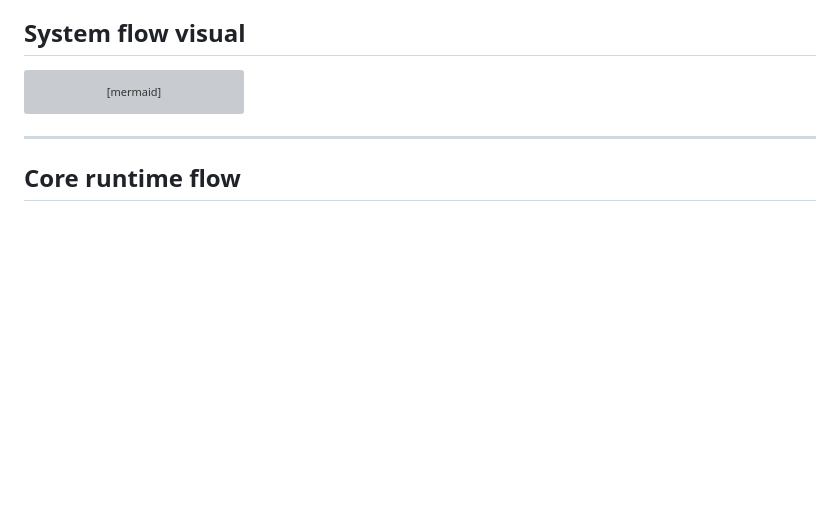
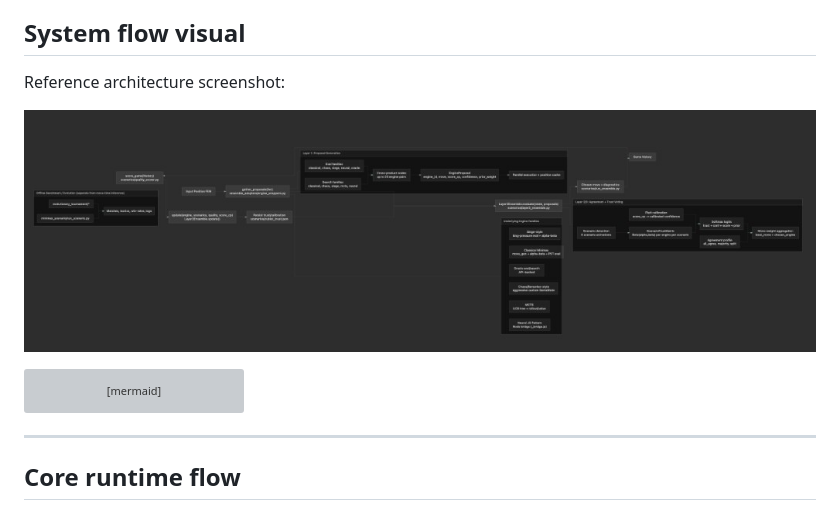
Before and after one commit to neha362/CubistChessEngine, a Markdown page: README.md, the part around the change. Drawn GitHub-style; pictures changed too: docs/assets/system-flow-diagram.png (added); blank space fills up the shorter version; grey boxes are pictures that could not be loaded.

Commit message:
adding visual diagram flow to readme

````diff
--- a/README.md
+++ b/README.md
@@ -37,6 +37,10 @@ At a high level, the codebase is split into:
   Separate TD-Leaf/NNUE experimentation track with training artifacts and benchmarks.
 
 ## System flow visual
+
+Reference architecture screenshot:
+
+![CubistChessEngine system flow diagram](docs/assets/system-flow-diagram.png)
 
 ```mermaid
 flowchart LR
````
